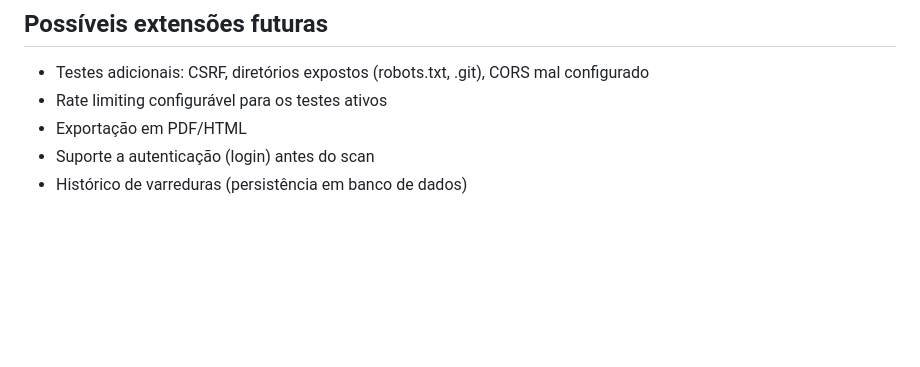
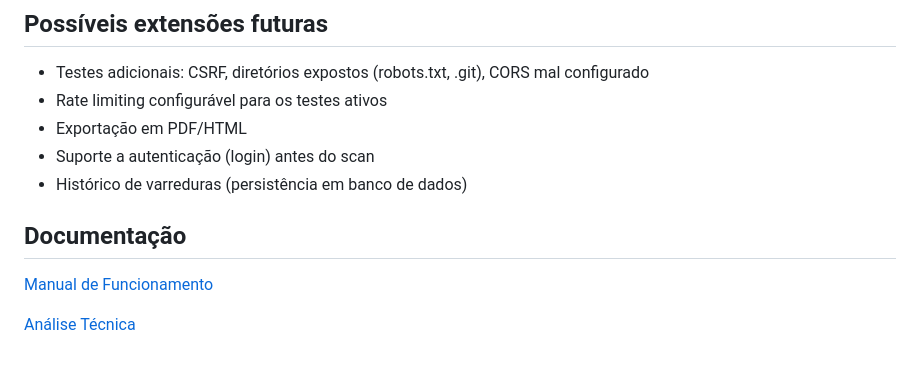
Before and after one commit to joaosoares30/VulnScanner, a Markdown page: README.md, the part around the change. Rendered like a GitHub page; blank space fills up the shorter version.

Commit message:
Update README with documentation links
Added documentation section with links to manuals.

```diff
--- a/README.md
+++ b/README.md
@@ -81,3 +81,9 @@ resultado em JSON para a interface renderizar.
 - Exportação em PDF/HTML
 - Suporte a autenticação (login) antes do scan
 - Histórico de varreduras (persistência em banco de dados)
+
+## Documentação
+
+[Manual de Funcionamento](Documentação/Analise-VulnScanner.pdf)
+
+[Análise Técnica](Documentação/Manual_vulnScanner.pdf)
```
